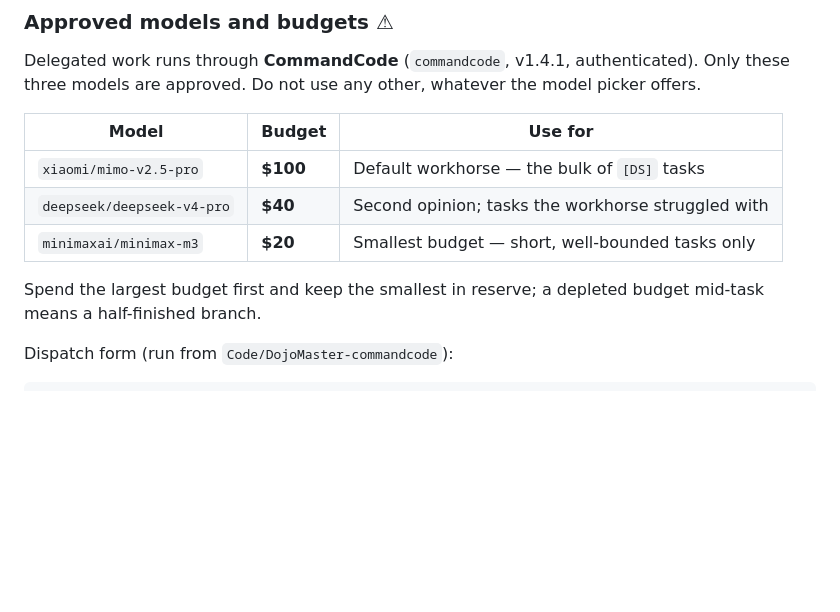
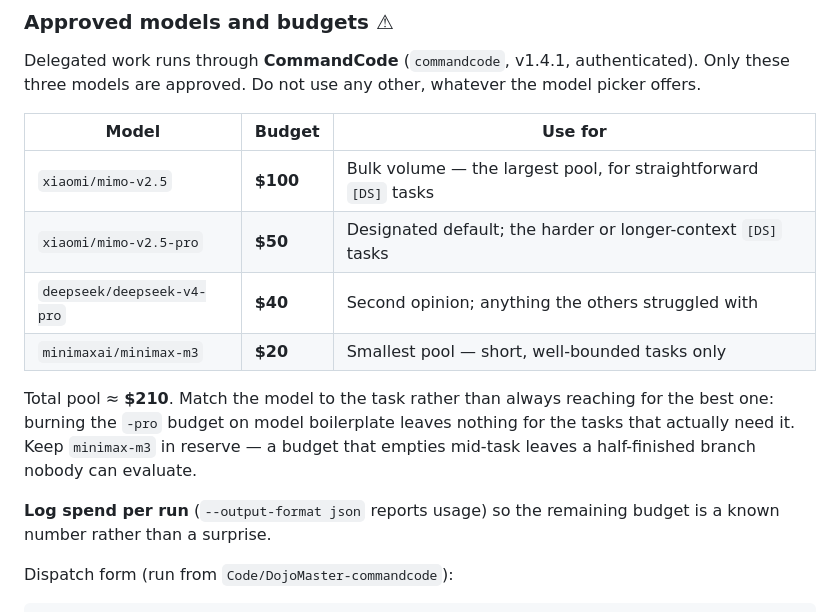
Before and after one commit to sarel-myburgh/BokyDojo, a Markdown page: TODO.md, the part around the change. Drawn GitHub-style; blank space fills up the shorter version.

Commit message:
Correct model budgets: mimo-v2.5 \, mimo-v2.5-pro "

```diff
--- a/TODO.md
+++ b/TODO.md
@@ -51,12 +51,18 @@ picker offers.
 
 | Model | Budget | Use for |
 |---|---|---|
-| `xiaomi/mimo-v2.5-pro` | **$100** | Default workhorse — the bulk of `[DS]` tasks |
-| `deepseek/deepseek-v4-pro` | **$40** | Second opinion; tasks the workhorse struggled with |
-| `minimaxai/minimax-m3` | **$20** | Smallest budget — short, well-bounded tasks only |
+| `xiaomi/mimo-v2.5` | **$100** | Bulk volume — the largest pool, for straightforward `[DS]` tasks |
+| `xiaomi/mimo-v2.5-pro` | **$50** | Designated default; the harder or longer-context `[DS]` tasks |
+| `deepseek/deepseek-v4-pro` | **$40** | Second opinion; anything the others struggled with |
+| `minimaxai/minimax-m3` | **$20** | Smallest pool — short, well-bounded tasks only |
 
-Spend the largest budget first and keep the smallest in reserve; a depleted
-budget mid-task means a half-finished branch.
+Total pool ≈ **$210**. Match the model to the task rather than always reaching
+for the best one: burning the `-pro` budget on model boilerplate leaves nothing
+for the tasks that actually need it. Keep `minimax-m3` in reserve — a budget
+that empties mid-task leaves a half-finished branch nobody can evaluate.
+
+**Log spend per run** (`--output-format json` reports usage) so the remaining
+budget is a known number rather than a surprise.
 
 Dispatch form (run from `Code/DojoMaster-commandcode`):
 
```
